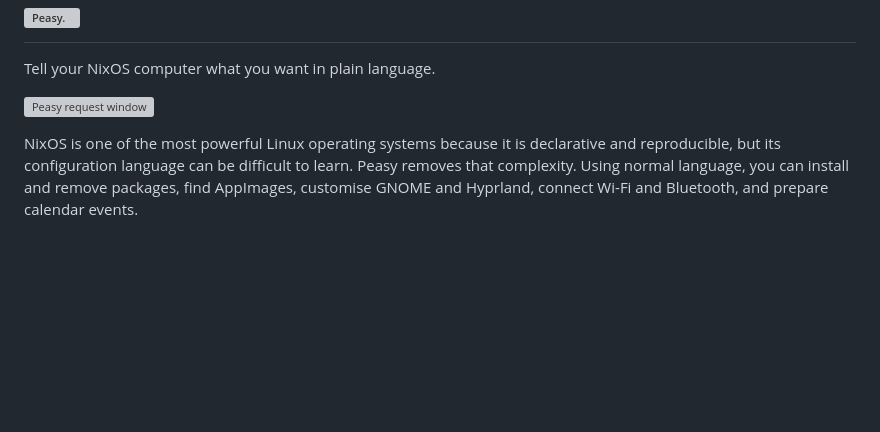
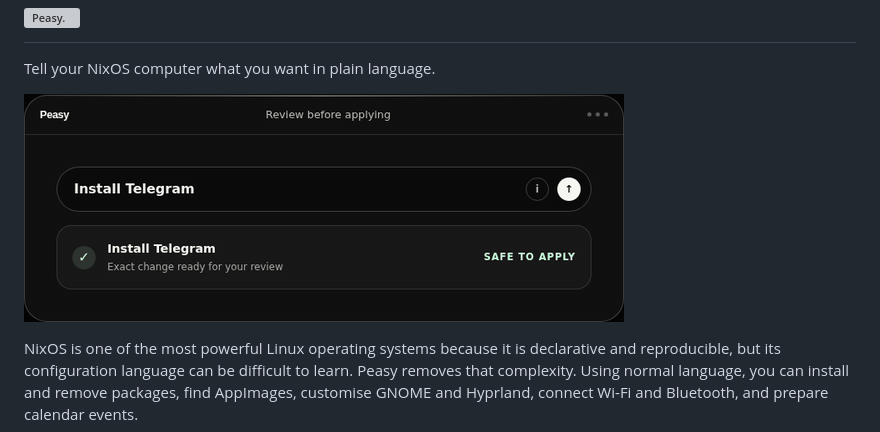
Before and after one commit to lnbits/peasy, a Markdown page: README.md, the part around the change. GitHub-like rendering; pictures changed too: assets/peasy-demo.gif (added); blank space fills up the shorter version; grey boxes are pictures that could not be loaded.

Commit message:
readme tweak

```diff
--- a/README.md
+++ b/README.md
@@ -7,7 +7,7 @@
 Tell your NixOS computer what you want in plain language.
 
 <p>
-  <img src="assets/peasy-window.svg" alt="Peasy request window" width="350">
+  <img src="assets/peasy-demo.gif" alt="Peasy reviewing example requests" width="600">
 </p>
 
 NixOS is one of the most powerful Linux operating systems because it is declarative and reproducible, but its configuration language can be difficult to learn. Peasy removes that complexity. Using normal language, you can install and remove packages, find AppImages, customise GNOME and Hyprland, connect Wi-Fi and Bluetooth, and prepare calendar events.
```
Also changed, not shown: 1 other file.
